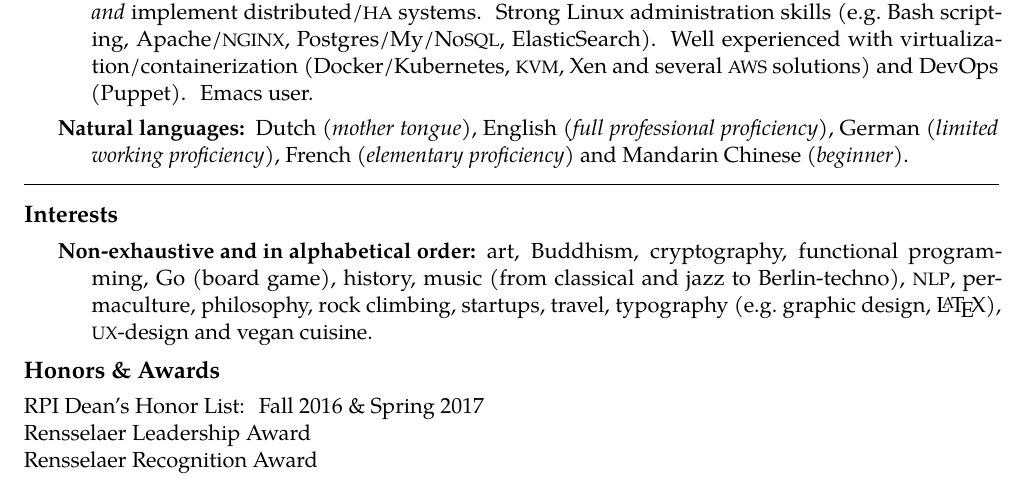
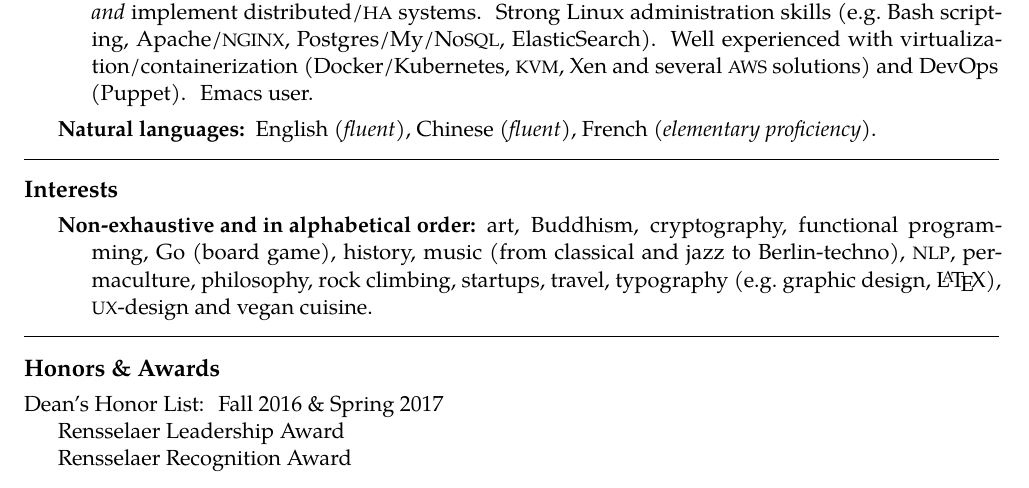
Before and after one commit to chris-j-tang/Resume, a LaTeX CV (Resume.tex): part of the page, cut so that both start at the same text. Compiled offline with pdfLaTeX.

Commit message:
Added natural languages

```diff
--- a/Resume.tex
+++ b/Resume.tex
@@ -120,7 +120,7 @@
 \vspace{0.5em}
 \inlineheadsection
   {Natural languages:}
-  {Dutch \emph{(mother tongue)}, English \emph{(full professional proficiency)}, German \emph{(limited working proficiency)}, French \emph{(elementary proficiency)} and Mandarin Chinese \emph{(beginner)}.}
+  {English \emph{(fluent)}, Chinese \emph{(fluent)}, French \emph{(elementary proficiency)}.}
 
 
 \spacedhrule{1.6em}{-0.4em}
@@ -131,8 +131,10 @@
   {Non-exhaustive and in alphabetical order:}
   {art, Buddhism, cryptography, functional programming, Go (board game), history, music (from classical and jazz to Berlin-techno), \acr{NLP}, permaculture, philosophy, rock climbing, startups, travel, typography (e.g.\ graphic design, \LaTeX), \acr{UX}-design and vegan cuisine.}
 
+\spacedhrule{1.6em}{-0.4em}
+
 \roottitle{Honors \& Awards}
-  RPI Dean's Honor List: Fall 2016 \& Spring 2017 \\
-  Rensselaer Leadership Award    \\
-  Rensselaer Recognition Award \\
+  \indent Dean's Honor List: Fall 2016 \& Spring 2017 \\
+  \indent Rensselaer Leadership Award \\
+  \indent Rensselaer Recognition Award \\
 \end{document}
```
Also changed, not shown: Resume.pdf, 1 other file.
